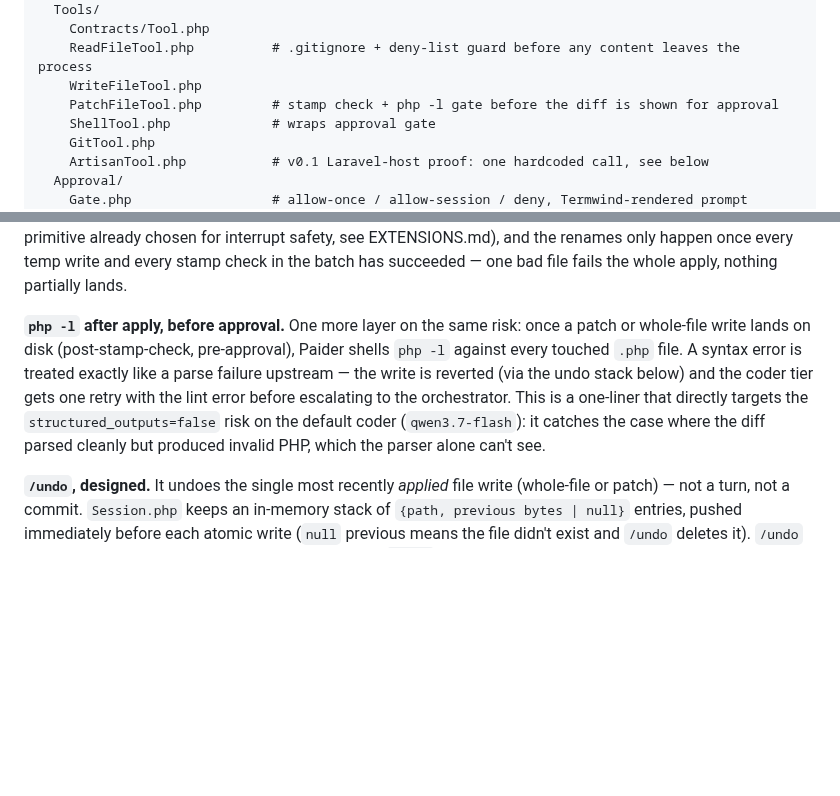
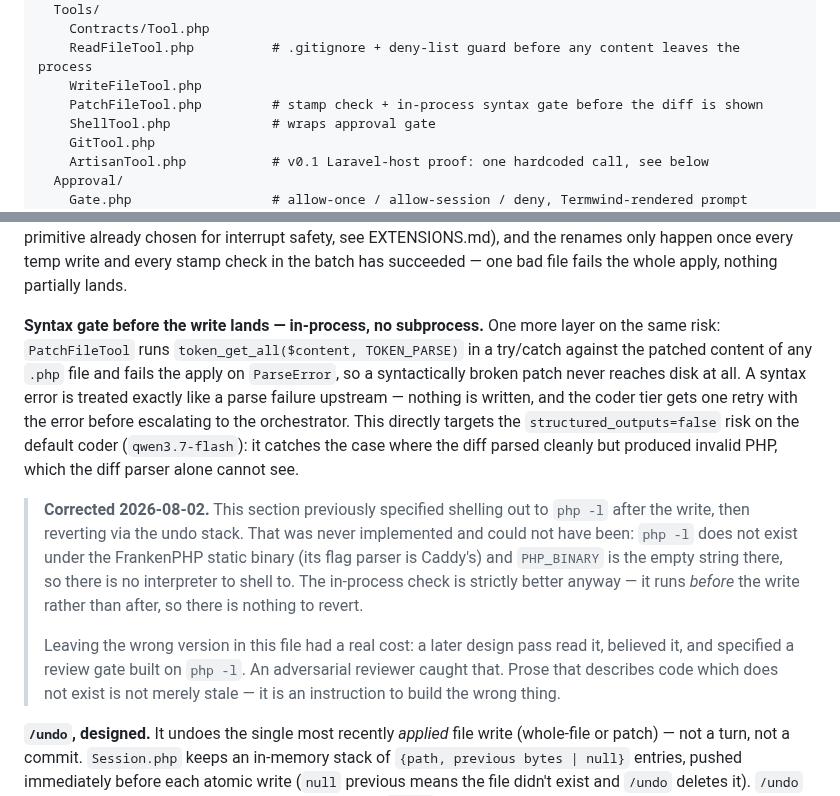
Before and after one commit to shoemoney/paider, a Markdown page: PLAN.md, 2 parts joined by grey strips. GitHub-like rendering; blank space fills up the shorter version.

Commit message:
docs: 🪤 PLAN.md described a php -l gate that was never built — and it misled a design pass
Two places in this file specified shelling out to `php -l` to syntax-check a
patch after writing it, then reverting via the undo stack. That is not what
ships and could not have been: PatchFileTool runs token_get_all($content,
TOKEN_PARSE) in a try/catch BEFORE the write lands, so a broken patch never
reaches disk. `grep -rn "php -l" app/` returns nothing.

It also could never have worked on the primary distribution target — `php -l`
does not exist under the FrankenPHP static binary, whose flag parser is Caddy's,
and PHP_BINARY is the empty string there. There is no interpreter to shell to.

The corrected version is strictly better than what the prose described: checking
before the write means there is nothing to revert.

Recording WHY this mattered rather than just fixing it. A later design pass read
this section, believed it, and specified a v0.2 review gate built on `php -l`.
An adversarial reviewer caught it and rated it critical. Prose describing code
that does not exist is not merely stale — downstream it is an instruction to
build the wrong thing, and the person following it has no reason to doubt the
project's own plan.

The v0.2 roster section added minutes ago already carries the corrected version.
This fixes the source it was contradicting.

```diff
--- a/PLAN.md
+++ b/PLAN.md
@@ -180,7 +180,7 @@ app/
     Contracts/Tool.php
     ReadFileTool.php          # .gitignore + deny-list guard before any content leaves the process
     WriteFileTool.php
-    PatchFileTool.php         # stamp check + php -l gate before the diff is shown for approval
+    PatchFileTool.php         # stamp check + in-process syntax gate before the diff is shown
     ShellTool.php             # wraps approval gate
     GitTool.php
     ArtisanTool.php           # v0.1 Laravel-host proof: one hardcoded call, see below
@@ -259,13 +259,26 @@ write-then-rename primitive already chosen for interrupt safety, see EXTENSIONS.
 renames only happen once every temp write and every stamp check in the batch has succeeded — one
 bad file fails the whole apply, nothing partially lands.
 
-**`php -l` after apply, before approval.** One more layer on the same risk: once a patch or
-whole-file write lands on disk (post-stamp-check, pre-approval), Paider shells `php -l` against
-every touched `.php` file. A syntax error is treated exactly like a parse failure upstream — the
-write is reverted (via the undo stack below) and the coder tier gets one retry with the lint error
-before escalating to the orchestrator. This is a one-liner that directly targets the
-`structured_outputs=false` risk on the default coder (`qwen3.7-flash`): it catches the case where
-the diff parsed cleanly but produced invalid PHP, which the parser alone can't see.
+**Syntax gate before the write lands — in-process, no subprocess.** One more layer on the same
+risk: `PatchFileTool` runs `token_get_all($content, TOKEN_PARSE)` in a try/catch against the
+patched content of any `.php` file and fails the apply on `ParseError`, so a syntactically broken
+patch never reaches disk at all. A syntax error is treated exactly like a parse failure upstream —
+nothing is written, and the coder tier gets one retry with the error before escalating to the
+orchestrator. This directly targets the `structured_outputs=false` risk on the default coder
+(`qwen3.7-flash`): it catches the case where the diff parsed cleanly but produced invalid PHP,
+which the diff parser alone cannot see.
+
+> **Corrected 2026-08-02.** This section previously specified shelling out to `php -l` after the
+> write, then reverting via the undo stack. That was never implemented and could not have been:
+> `php -l` does not exist under the FrankenPHP static binary (its flag parser is Caddy's) and
+> `PHP_BINARY` is the empty string there, so there is no interpreter to shell to. The in-process
+> check is strictly better anyway — it runs *before* the write rather than after, so there is
+> nothing to revert.
+>
+> Leaving the wrong version in this file had a real cost: a later design pass read it, believed
+> it, and specified a review gate built on `php -l`. An adversarial reviewer caught that. Prose
+> that describes code which does not exist is not merely stale — it is an instruction to build
+> the wrong thing.
 
 **`/undo`, designed.** It undoes the single most recently *applied* file write (whole-file or
 patch) — not a turn, not a commit. `Session.php` keeps an in-memory stack of `{path, previous
```
